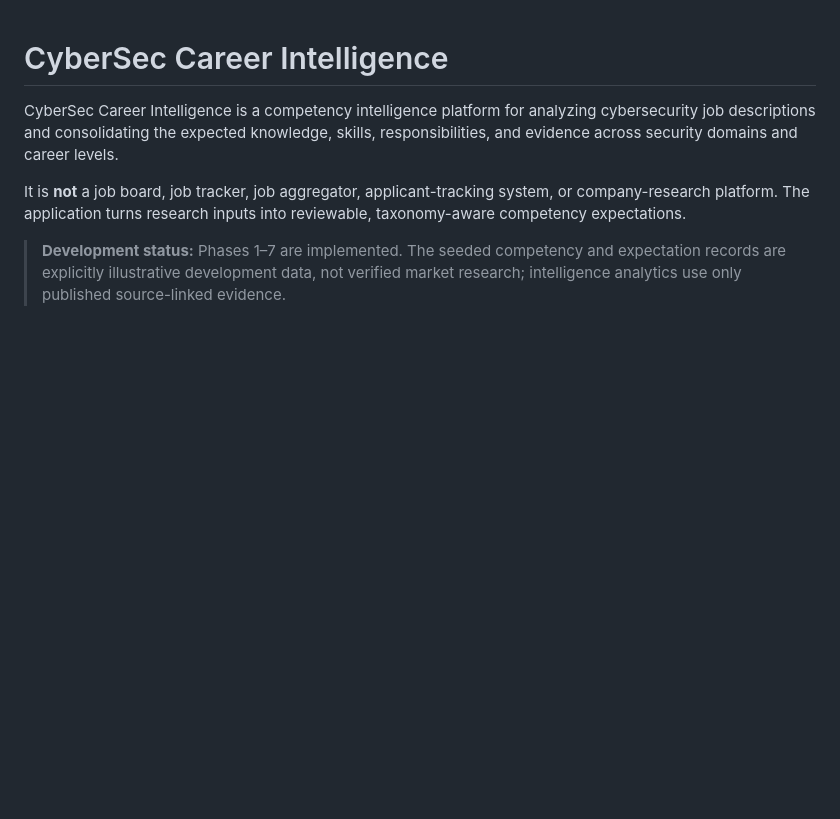
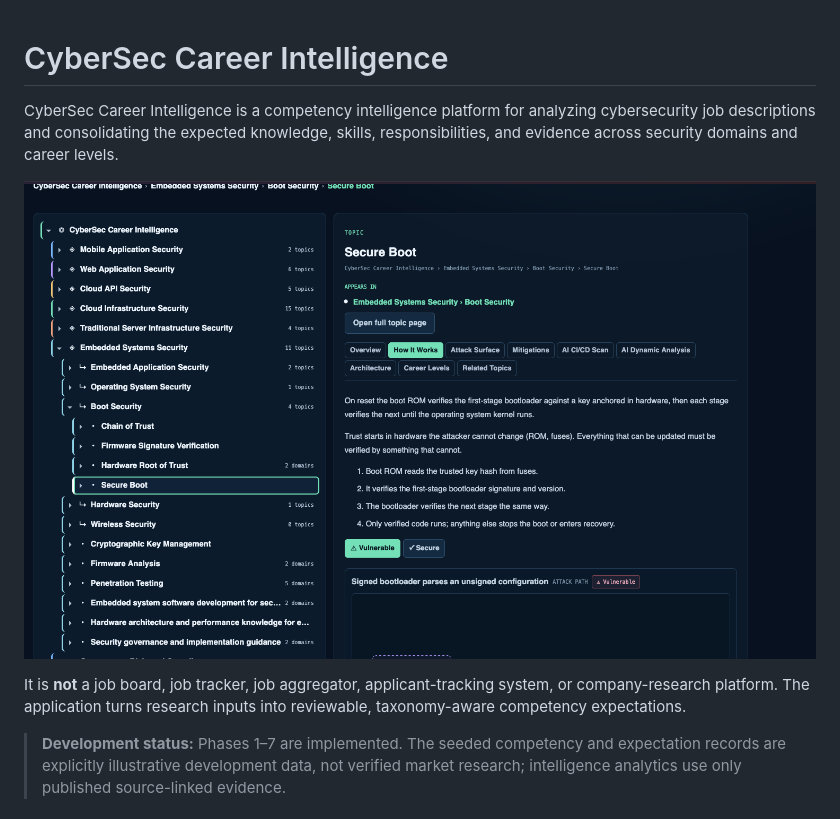
Before and after one commit to raviwithu/cybersec-career-intelligence, a Markdown page: README.md, the part around the change. GitHub-like rendering; pictures changed too: image.png (added); blank space fills up the shorter version.

Commit message:
Add a Security Knowledge Map screenshot to the README (#43)
Co-authored-by: raviwithu <raviwithu@users.noreply.github.com>
Co-authored-by: Claude Opus 5.5 <noreply@anthropic.com>

```diff
--- a/README.md
+++ b/README.md
@@ -1,6 +1,8 @@
 # CyberSec Career Intelligence
 
 CyberSec Career Intelligence is a competency intelligence platform for analyzing cybersecurity job descriptions and consolidating the expected knowledge, skills, responsibilities, and evidence across security domains and career levels.
+
+![Security Knowledge Map in List view, with Secure Boot selected and its topic panel open on the How It Works tab](image.png)
 
 It is **not** a job board, job tracker, job aggregator, applicant-tracking system, or company-research platform. The application turns research inputs into reviewable, taxonomy-aware competency expectations.
 
```
